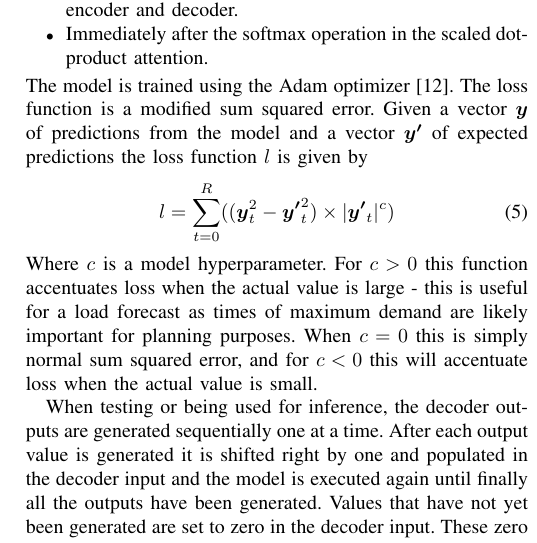
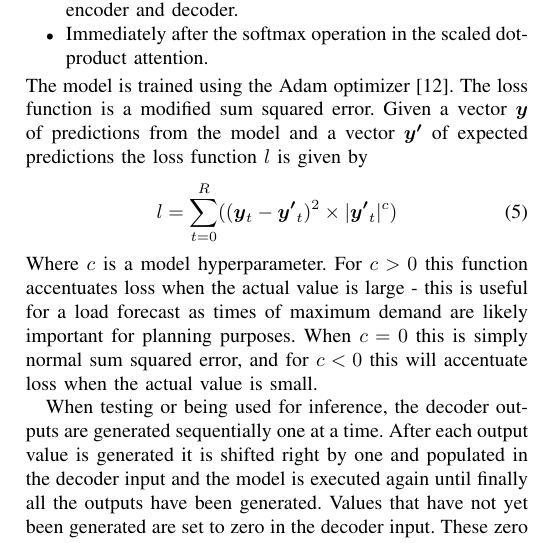
Before and after one commit to jurasofish/load_forecast_paper, a LaTeX paper (aupec.tex): part of one column of page 4 of 6, cut so that both start at the same text. Compiled offline with pdfLaTeX; a missing font is replaced by an installed copy or a similar font; a LaTeX package or settings file that is missing is left out.

Commit message:
somehow got the loss function wrong :o

```diff
--- a/aupec.tex
+++ b/aupec.tex
@@ -240,7 +240,7 @@ The model is trained using the Adam optimizer \cite{Kingma2014}.
 The loss function is a modified sum squared error.
 Given a vector $\boldsymbol{y}$ of predictions from the model and a vector $\boldsymbol{y'}$ of expected predictions the loss function $l$ is given by
 \begin{equation}
-l = \sum_{t=0}^{R}((\boldsymbol{y}_t^2 - \boldsymbol{y'}_t^2) \times |\boldsymbol{y'}_t|^c)
+l = \sum_{t=0}^{R}((\boldsymbol{y}_t - \boldsymbol{y'}_t)^2 \times |\boldsymbol{y'}_t|^c)
 \end{equation}
 Where $c$ is a model hyperparameter.
 For $c>0$ this function accentuates loss when the actual value is large - this is useful for a load forecast as times of maximum demand are likely important for planning purposes.
```
